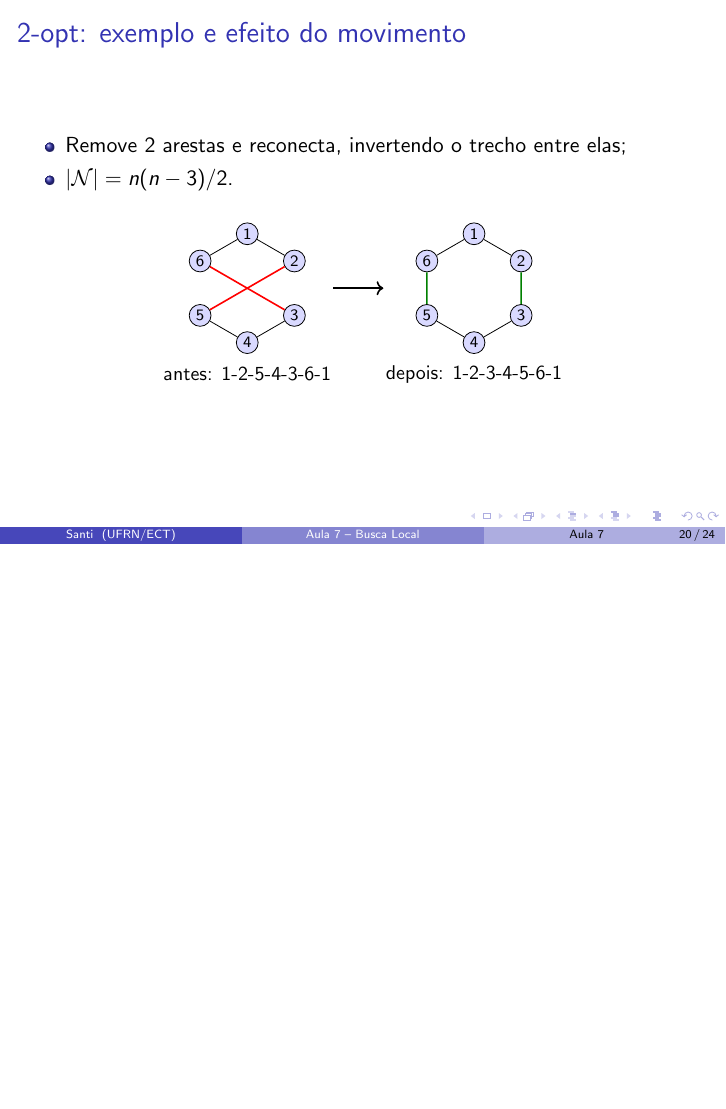
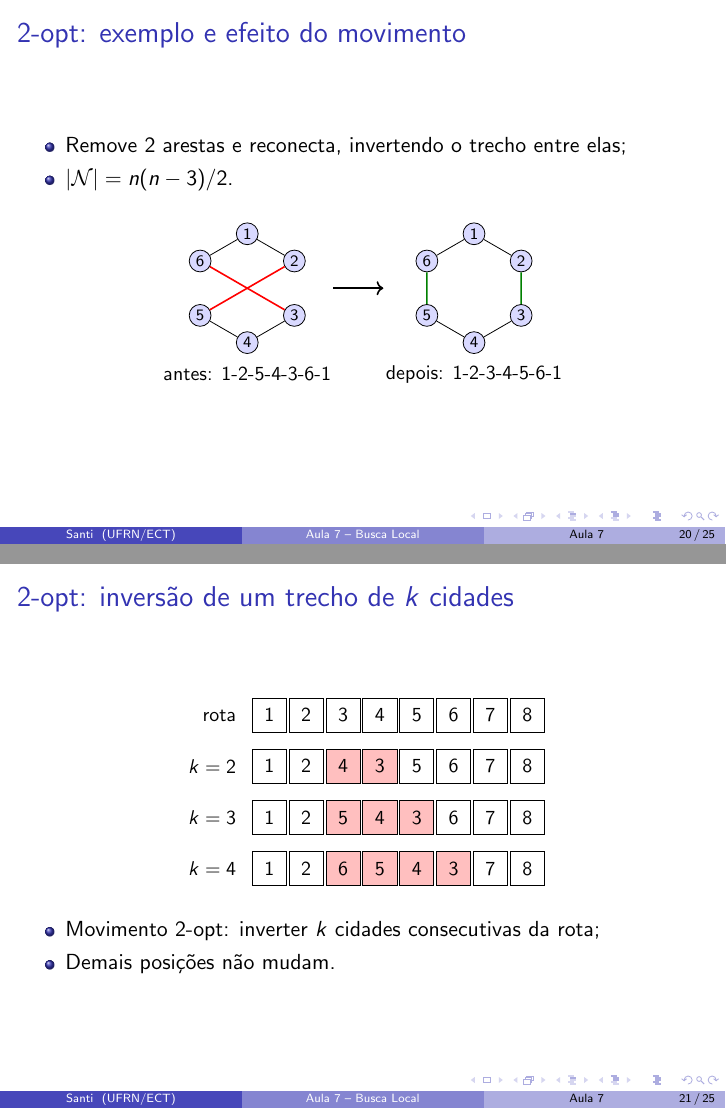
Before and after one commit to santiect/ect2524, LaTeX slides (content/aulas/07-busca-local/slides/aula07.tex): page 20 of 24 before the commit and pages 20 and 21 of 25 after it, the two joined at a grey line, the shorter picture padded with empty space. Compiled offline with pdfLaTeX.

Commit message:
Aula 7: slide com inversão de trecho para k=2,3,4
Co-Authored-By: Claude Sonnet 5.5 <noreply@anthropic.com>

```diff
--- a/content/aulas/07-busca-local/slides/aula07.tex
+++ b/content/aulas/07-busca-local/slides/aula07.tex
@@ -53,6 +53,15 @@
 % Contorno em destaque de uma posição do vetor (#1 = y, #2 = índice)
 \newcommand{\destaque}[2]{%
 	\draw[red,very thick] ({#2*0.65-0.3},{#1-0.3}) rectangle ({#2*0.65+0.3},{#1+0.3});
+}
+
+% Vetor de rota (#1 = y, #2 = ids das cidades, #3/#4 = primeira/última posição invertida)
+\tikzset{cid0/.style={bit,fill=white}, cid1/.style={bit,fill=red!25}}
+\newcommand{\rotavec}[4]{%
+	\foreach \v [count=\i] in {#2}{%
+		\ifnum\i<#3 \def\st{cid0}\else\ifnum\i>#4 \def\st{cid0}\else\def\st{cid1}\fi\fi
+		\node[\st] at (\i*0.65,#1) {\v};
+	}%
 }
 
 \title[Aula 7 -- Busca Local]{Busca Local e Vizinhança}
@@ -435,6 +444,26 @@
 \end{frame}
 
 \begin{frame}
+	\frametitle{2-opt: inversão de um trecho de $k$ cidades}
+	\begin{center}
+	\begin{tikzpicture}
+		\node[anchor=east,font=\small] at (0.2,1.5) {rota};
+		\rotavec{1.5}{1,2,3,4,5,6,7,8}{0}{0}
+		\node[anchor=east,font=\small] at (0.2,0.6) {$k=2$};
+		\rotavec{0.6}{1,2,4,3,5,6,7,8}{3}{4}
+		\node[anchor=east,font=\small] at (0.2,-0.3) {$k=3$};
+		\rotavec{-0.3}{1,2,5,4,3,6,7,8}{3}{5}
+		\node[anchor=east,font=\small] at (0.2,-1.2) {$k=4$};
+		\rotavec{-1.2}{1,2,6,5,4,3,7,8}{3}{6}
+	\end{tikzpicture}
+	\end{center}
+	\begin{itemize}
+		\item Movimento 2-opt: inverter $k$ cidades consecutivas da rota;
+		\item Demais posições não mudam.
+	\end{itemize}
+\end{frame}
+
+\begin{frame}
 	\frametitle{Variação de custo de um movimento 2-opt}
 	\begin{itemize}
 		\item Arestas $(a,b)$ e $(c,d)$ saem; $(a,c)$ e $(b,d)$ entram;
```
